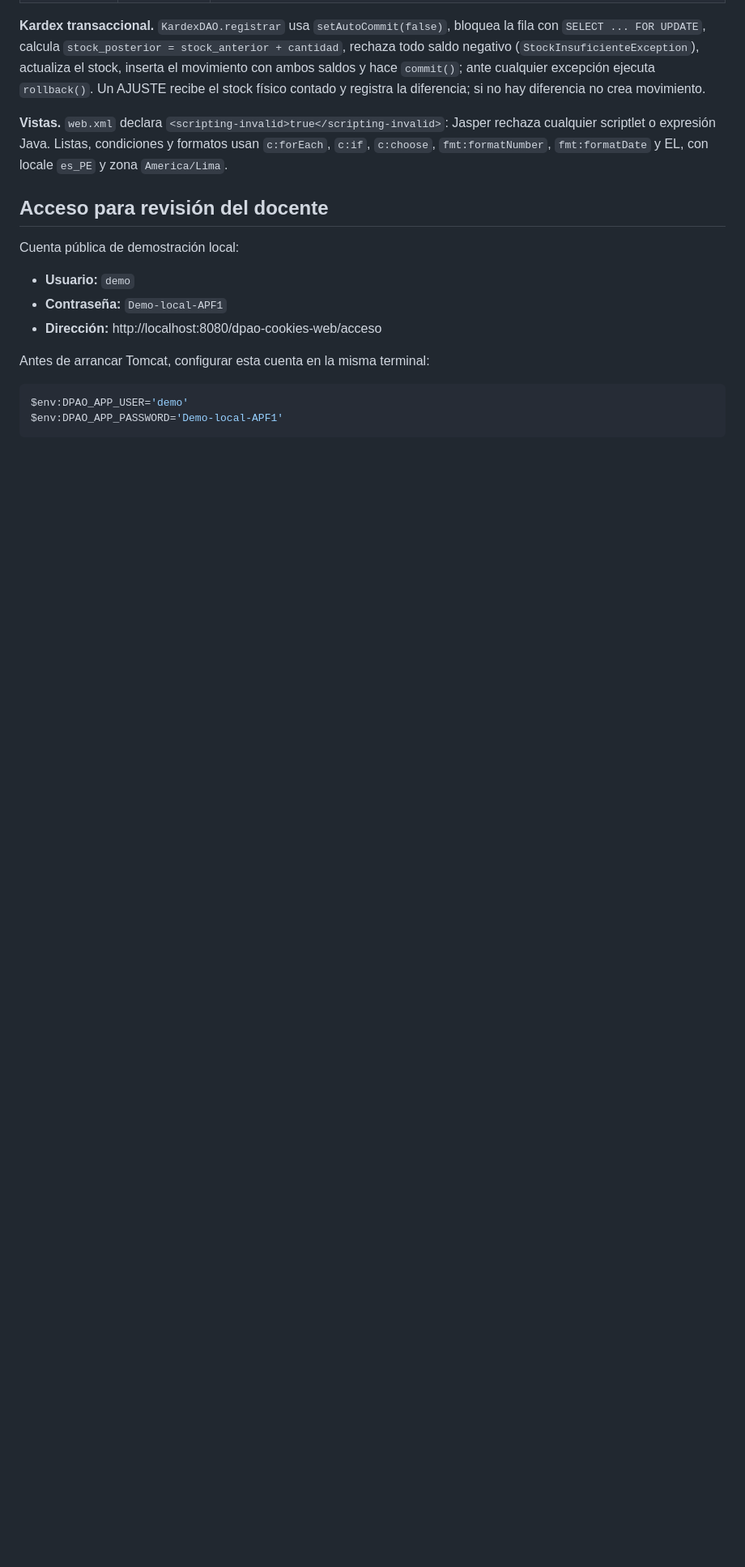
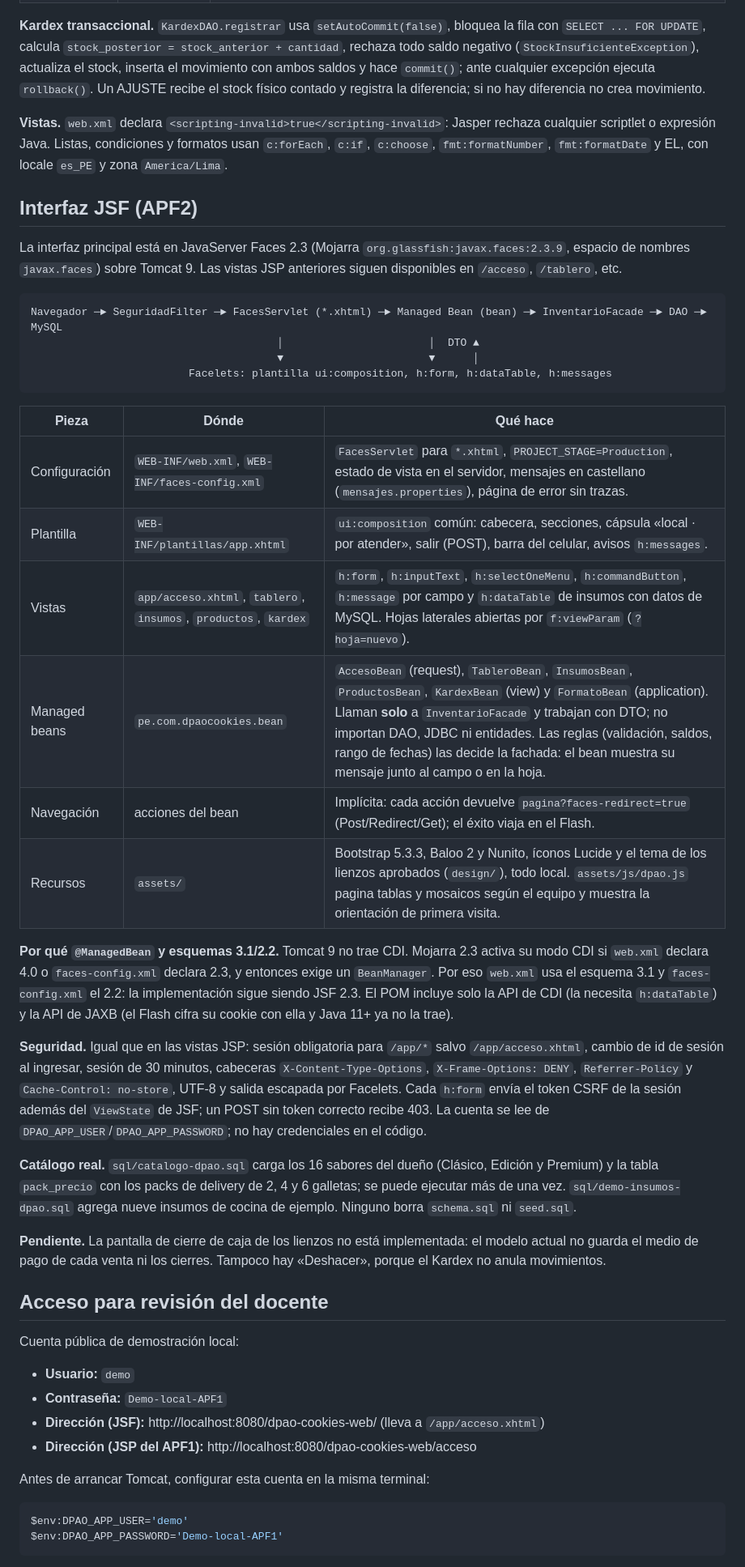
Before and after one commit to Enrqgonzales/dpao-cookies-web, a Markdown page: README.md, the part around one of its changes. Shown at 81% size. Drawn GitHub-style; blank space fills up the shorter version.

Commit message:
docs(apf2): documentar la interfaz JSF, su despliegue y sus pruebas

````diff
--- a/README.md
+++ b/README.md
@@ -25,13 +25,42 @@ Navegador ─► SeguridadFilter ─► Servlet (controller) ─► InventarioFa
 
 **Vistas.** `web.xml` declara `<scripting-invalid>true</scripting-invalid>`: Jasper rechaza cualquier scriptlet o expresión Java. Listas, condiciones y formatos usan `c:forEach`, `c:if`, `c:choose`, `fmt:formatNumber`, `fmt:formatDate` y EL, con locale `es_PE` y zona `America/Lima`.
 
+## Interfaz JSF (APF2)
+
+La interfaz principal está en JavaServer Faces 2.3 (Mojarra `org.glassfish:javax.faces:2.3.9`, espacio de nombres `javax.faces`) sobre Tomcat 9. Las vistas JSP anteriores siguen disponibles en `/acceso`, `/tablero`, etc.
+
+```
+Navegador ─► SeguridadFilter ─► FacesServlet (*.xhtml) ─► Managed Bean (bean) ─► InventarioFacade ─► DAO ─► MySQL
+                                       │                       │  DTO ▲
+                                       ▼                       ▼      │
+                         Facelets: plantilla ui:composition, h:form, h:dataTable, h:messages
+```
+
+| Pieza | Dónde | Qué hace |
+|---|---|---|
+| Configuración | `WEB-INF/web.xml`, `WEB-INF/faces-config.xml` | `FacesServlet` para `*.xhtml`, `PROJECT_STAGE=Production`, estado de vista en el servidor, mensajes en castellano (`mensajes.properties`), página de error sin trazas. |
+| Plantilla | `WEB-INF/plantillas/app.xhtml` | `ui:composition` común: cabecera, secciones, cápsula «local · por atender», salir (POST), barra del celular, avisos `h:messages`. |
+| Vistas | `app/acceso.xhtml`, `tablero`, `insumos`, `productos`, `kardex` | `h:form`, `h:inputText`, `h:selectOneMenu`, `h:commandButton`, `h:message` por campo y `h:dataTable` de insumos con datos de MySQL. Hojas laterales abiertas por `f:viewParam` (`?hoja=nuevo`). |
+| Managed beans | `pe.com.dpaocookies.bean` | `AccesoBean` (request), `TableroBean`, `InsumosBean`, `ProductosBean`, `KardexBean` (view) y `FormatoBean` (application). Llaman **solo** a `InventarioFacade` y trabajan con DTO; no importan DAO, JDBC ni entidades. Las reglas (validación, saldos, rango de fechas) las decide la fachada: el bean muestra su mensaje junto al campo o en la hoja. |
+| Navegación | acciones del bean | Implícita: cada acción devuelve `pagina?faces-redirect=true` (Post/Redirect/Get); el éxito viaja en el Flash. |
+| Recursos | `assets/` | Bootstrap 5.3.3, Baloo 2 y Nunito, íconos Lucide y el tema de los lienzos aprobados (`design/`), todo local. `assets/js/dpao.js` pagina tablas y mosaicos según el equipo y muestra la orientación de primera visita. |
+
+**Por qué `@ManagedBean` y esquemas 3.1/2.2.** Tomcat 9 no trae CDI. Mojarra 2.3 activa su modo CDI si `web.xml` declara 4.0 o `faces-config.xml` declara 2.3, y entonces exige un `BeanManager`. Por eso `web.xml` usa el esquema 3.1 y `faces-config.xml` el 2.2: la implementación sigue siendo JSF 2.3. El POM incluye solo la API de CDI (la necesita `h:dataTable`) y la API de JAXB (el Flash cifra su cookie con ella y Java 11+ ya no la trae).
+
+**Seguridad.** Igual que en las vistas JSP: sesión obligatoria para `/app/*` salvo `/app/acceso.xhtml`, cambio de id de sesión al ingresar, sesión de 30 minutos, cabeceras `X-Content-Type-Options`, `X-Frame-Options: DENY`, `Referrer-Policy` y `Cache-Control: no-store`, UTF-8 y salida escapada por Facelets. Cada `h:form` envía el token CSRF de la sesión además del `ViewState` de JSF; un POST sin token correcto recibe 403. La cuenta se lee de `DPAO_APP_USER`/`DPAO_APP_PASSWORD`; no hay credenciales en el código.
+
+**Catálogo real.** `sql/catalogo-dpao.sql` carga los 16 sabores del dueño (Clásico, Edición y Premium) y la tabla `pack_precio` con los packs de delivery de 2, 4 y 6 galletas; se puede ejecutar más de una vez. `sql/demo-insumos-dpao.sql` agrega nueve insumos de cocina de ejemplo. Ninguno borra `schema.sql` ni `seed.sql`.
+
+**Pendiente.** La pantalla de cierre de caja de los lienzos no está implementada: el modelo actual no guarda el medio de pago de cada venta ni los cierres. Tampoco hay «Deshacer», porque el Kardex no anula movimientos.
+
 ## Acceso para revisión del docente
 
 Cuenta pública de demostración local:
 
 - **Usuario:** `demo`
 - **Contraseña:** `Demo-local-APF1`
-- **Dirección:** http://localhost:8080/dpao-cookies-web/acceso
+- **Dirección (JSF):** http://localhost:8080/dpao-cookies-web/ (lleva a `/app/acceso.xhtml`)
+- **Dirección (JSP del APF1):** http://localhost:8080/dpao-cookies-web/acceso
 
 Antes de arrancar Tomcat, configurar esta cuenta en la misma terminal:
 
````
Also changed, not shown: other parts of README.md (+9 -4 lines).
